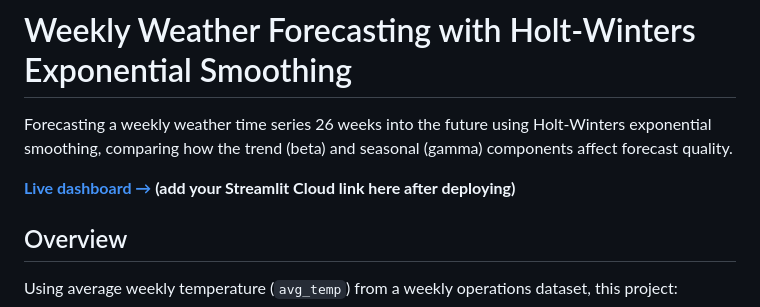
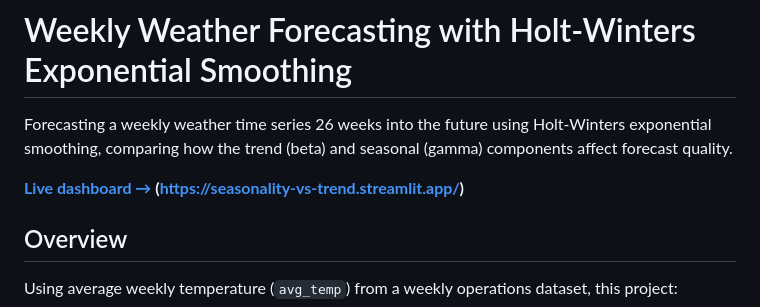
Before and after one commit to rraineyu/seasonality-vs-trend, a Markdown page: README.md, the part around the change. GitHub-like rendering.

```diff
--- a/README.md
+++ b/README.md
@@ -2,7 +2,7 @@
 
 Forecasting a weekly weather time series 26 weeks into the future using Holt-Winters exponential smoothing, comparing how the trend (beta) and seasonal (gamma) components affect forecast quality.
 
-**[Live dashboard →](#) (add your Streamlit Cloud link here after deploying)**
+**[Live dashboard →](#) (https://seasonality-vs-trend.streamlit.app/)**
 
 ## Overview
 
```
